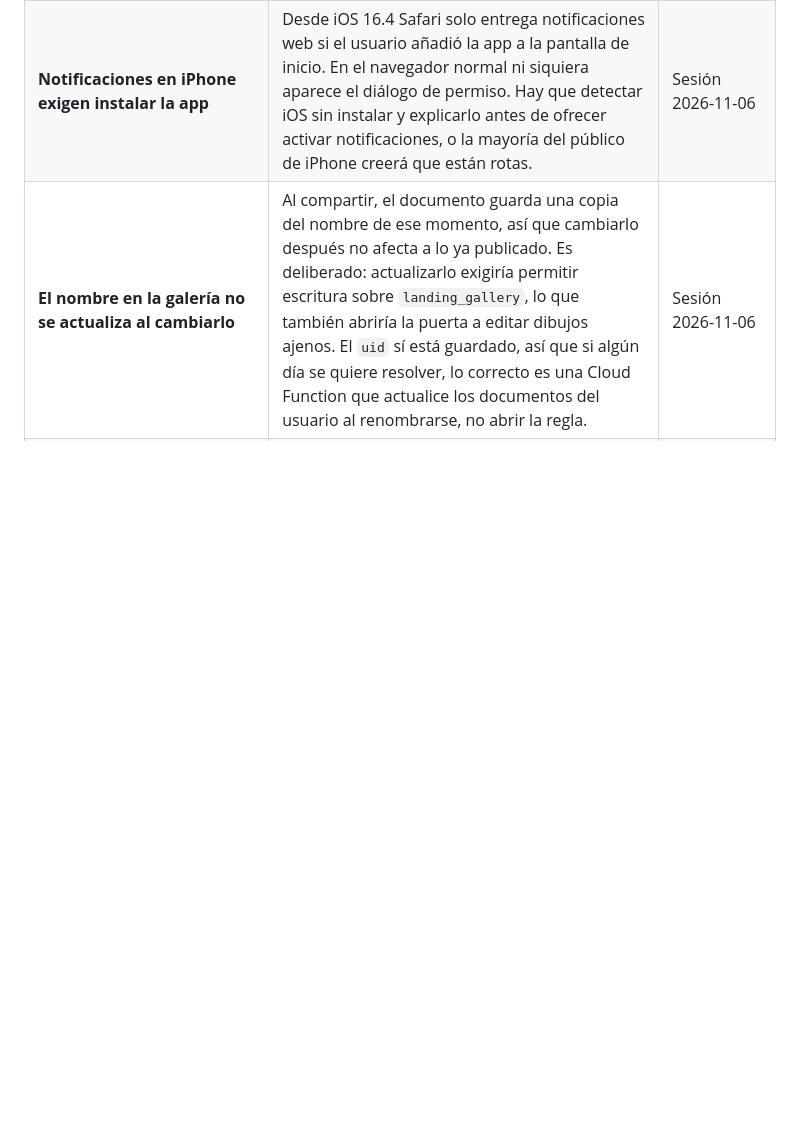
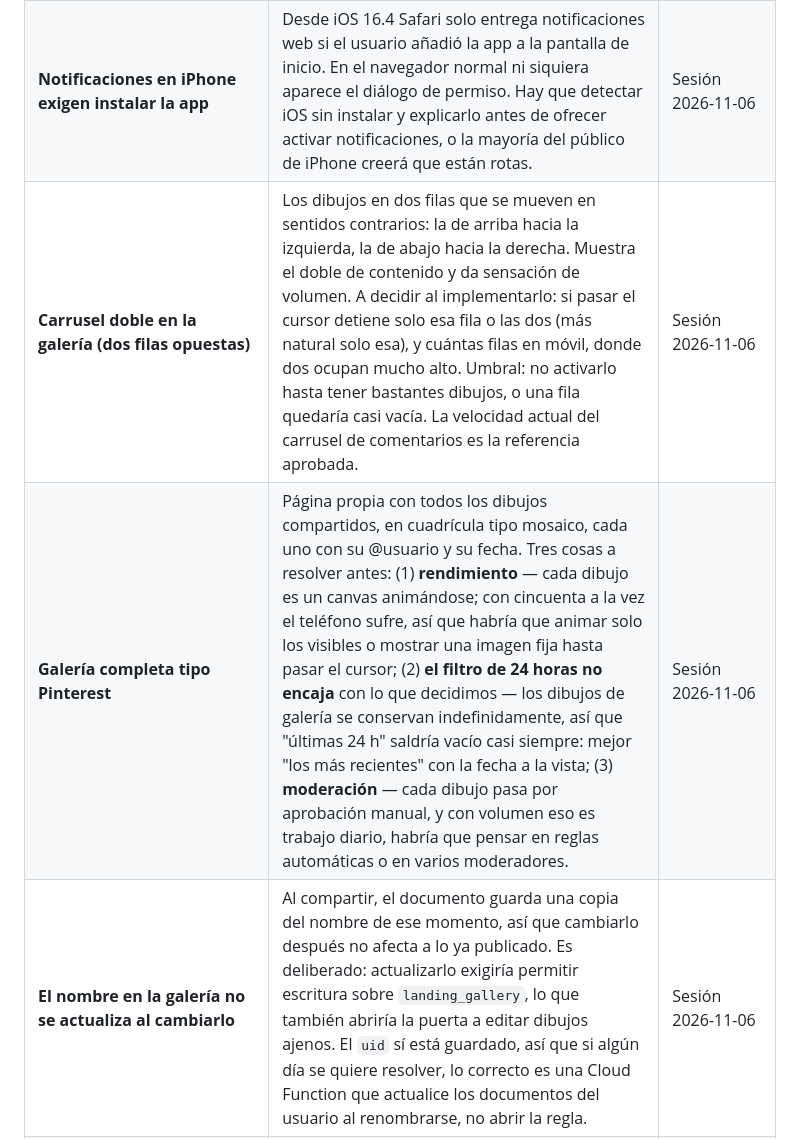
Before and after one commit to jic51/drawing-app, a Markdown page: BACKLOG.md, the part around the change. Drawn GitHub-style; blank space fills up the shorter version.

Commit message:
Note the double carousel and a full gallery page
Records two ideas raised while reviewing the preview: drawings in two
rows travelling in opposite directions, and a Pinterest-style page for
every shared drawing.

Both entries carry the questions that need answering first — chiefly
that dozens of animating canvases will not perform, that a 24-hour
filter contradicts keeping gallery drawings indefinitely, and that
manual approval becomes daily work at volume.

Co-Authored-By: Claude Opus 5 <noreply@anthropic.com>
Claude-Session: https://claude.ai/code/session_01EgmuZh3gSfVNwNbmzB6mQa

```diff
--- a/BACKLOG.md
+++ b/BACKLOG.md
@@ -156,6 +156,8 @@
 | **El lápiz del preview no toma los colores del logo** | En la imagen de los enlaces el lápiz sale amarillo, no con el arcoíris. Causa: ✏️ es un emoji y los emoji se pintan como imagen de color, así que ignoran el `fill` del SVG y nunca toman el gradiente. Solución probada: dibujar el lápiz como trazado vectorial (rect + polígono), que sí acepta `fill="url(#rainbow)"`. **Ojo:** la imagen de preview es un PNG estático, así que los colores podrán ser arcoíris pero NUNCA moverse como en la app — eso requeriría un GIF o video, que WhatsApp no anima en las tarjetas de enlace. | Sesión 2026-11-06 | 🟡 Media |
 | **@usuario: comprobar disponibilidad en tiempo real** | Al escribir un @usuario, consultar según se teclea si ya está tomado y mostrar un indicador verde o rojo, como hacen otras apps. Hoy solo se entera al confirmar. Hay que controlar la frecuencia de consultas (esperar ~400 ms tras dejar de teclear) para no disparar lecturas de Firestore con cada letra, y validar también formato y longitud. Debe cubrir tanto el registro como el cambio de @usuario desde Ajustes. | Sesión 2026-11-06 | 🟡 Alta |
 | **Notificaciones en iPhone exigen instalar la app** | Desde iOS 16.4 Safari solo entrega notificaciones web si el usuario añadió la app a la pantalla de inicio. En el navegador normal ni siquiera aparece el diálogo de permiso. Hay que detectar iOS sin instalar y explicarlo antes de ofrecer activar notificaciones, o la mayoría del público de iPhone creerá que están rotas. | Sesión 2026-11-06 | 🟡 Alta |
+| **Carrusel doble en la galería (dos filas opuestas)** | Los dibujos en dos filas que se mueven en sentidos contrarios: la de arriba hacia la izquierda, la de abajo hacia la derecha. Muestra el doble de contenido y da sensación de volumen. A decidir al implementarlo: si pasar el cursor detiene solo esa fila o las dos (más natural solo esa), y cuántas filas en móvil, donde dos ocupan mucho alto. Umbral: no activarlo hasta tener bastantes dibujos, o una fila quedaría casi vacía. La velocidad actual del carrusel de comentarios es la referencia aprobada. | Sesión 2026-11-06 | 🟡 Media |
+| **Galería completa tipo Pinterest** | Página propia con todos los dibujos compartidos, en cuadrícula tipo mosaico, cada uno con su @usuario y su fecha. Tres cosas a resolver antes: (1) **rendimiento** — cada dibujo es un canvas animándose; con cincuenta a la vez el teléfono sufre, así que habría que animar solo los visibles o mostrar una imagen fija hasta pasar el cursor; (2) **el filtro de 24 horas no encaja** con lo que decidimos — los dibujos de galería se conservan indefinidamente, así que "últimas 24 h" saldría vacío casi siempre: mejor "los más recientes" con la fecha a la vista; (3) **moderación** — cada dibujo pasa por aprobación manual, y con volumen eso es trabajo diario, habría que pensar en reglas automáticas o en varios moderadores. | Sesión 2026-11-06 | 🟢 Futuro |
 | **El nombre en la galería no se actualiza al cambiarlo** | Al compartir, el documento guarda una copia del nombre de ese momento, así que cambiarlo después no afecta a lo ya publicado. Es deliberado: actualizarlo exigiría permitir escritura sobre `landing_gallery`, lo que también abriría la puerta a editar dibujos ajenos. El `uid` sí está guardado, así que si algún día se quiere resolver, lo correcto es una Cloud Function que actualice los documentos del usuario al renombrarse, no abrir la regla. | Sesión 2026-11-06 | 🟢 Decisión tomada |
 | **Migrar @usuario sin dejar fuera a nadie** | Al separar @usuario de nombre real hay un riesgo real: usuarios creados antes pueden no tener `username`, tenerlo repetido, o tenerlo con mayúsculas. Antes de exigir que sea único hay que: (1) auditar cuántos duplicados y vacíos hay hoy, (2) decidir qué pasa con un duplicado — nadie debe perder el acceso, (3) rellenar los que falten de forma automática, (4) solo entonces activar la unicidad. Nunca al revés. | Sesión 2026-11-06 | 🔴 Antes de tocar nada |
 | **¿Sigue haciendo falta el código corto?** | Si cada @usuario es único, el código de invitación deja de aportar: ya se puede añadir a alguien por su @usuario. El QR y el enlace **sí siguen teniendo sentido**, pero deberían llevar el @usuario en vez del código. Decidir si se retira el código, y qué pasa con los QR ya compartidos que llevan el viejo. | Sesión 2026-11-06 | 🟡 Media |
```
